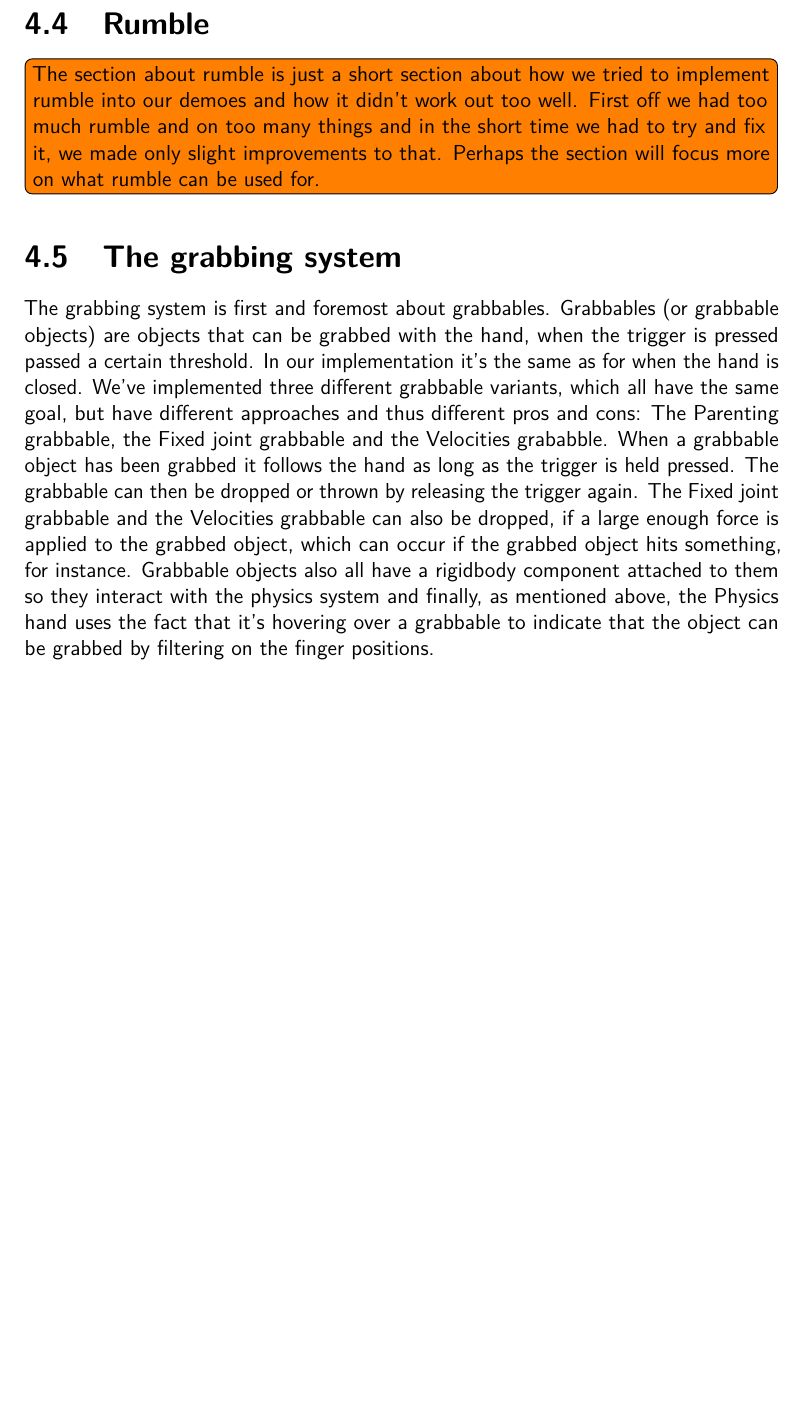
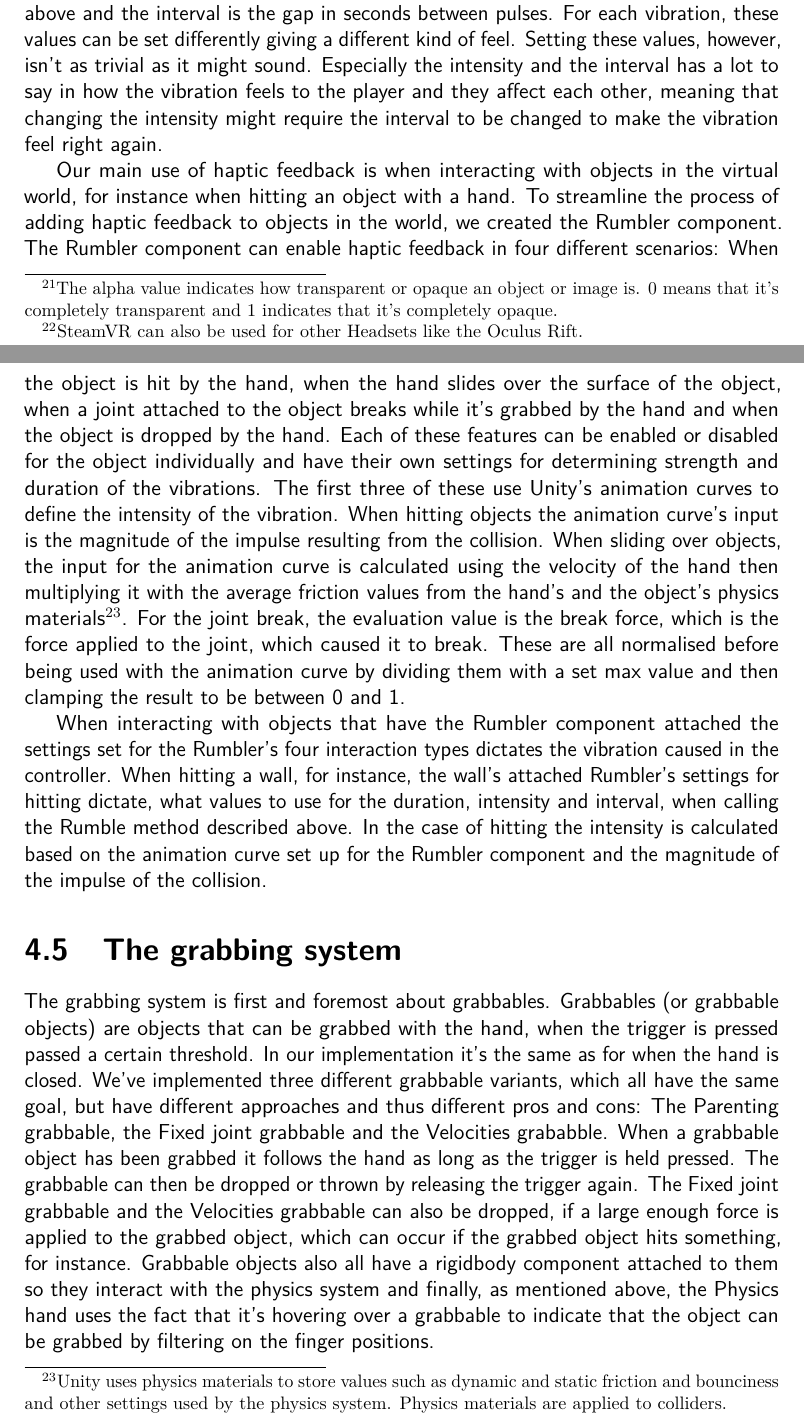
Before and after one commit to phillipphoenix/HandsVRThesis, a LaTeX thesis (preamble.tex, which reads experimentalAnalysis.tex): part of page 61 of 70 before the commit and two parts of pages 61 and 62 of 71 after it, the two joined at a grey line, cut at the place of the change, the shorter picture padded with empty space. Compiled offline with pdfLaTeX.

Commit message:
Added the content for the visualisation and the haptic feedback sections.

```diff
--- a/experimentalAnalysis.tex
+++ b/experimentalAnalysis.tex
@@ -394,4 +394,5 @@ While the rotation filtering works as expected in most cases, the fingers have s
 
 \section{Real hand visualization}
 \label{sec:handVisualization}
+When the hand is separated from the controller as happens with our prototypes when the controller is moved inside an object, it can be hard to understand exactly where one's real hand is positioned in the virtual world. Not knowing what the actual input to the hand is can lead the players to not understand why the hand is positioned as it is in the virtual world. To visualise the actual input to make it clearer to players what's happening, we've implemented a wireframe version of the hands, which is displayed at the position of the controller when the controller is separated more than a defined distance from the hand. The wireframe hand is placed such that it mimics where the virtual hand would have been placed, if it hadn't been obstructed, in essence showing where the players real hand is in the virtual world. As to not obstruct the players view too much by showing the wireframe hand immediately upon separation the distance is to fade in the wireframe, while the distance grows. This is implemented using one of Unity's animation curves as explained above, which fades the hand in by transitioning the alpha value from 0 towards 1\footnote{The alpha value indicates how transparent or opaque an object or image is. 0 means that it's completely transparent and 1 indicates that it's completely opaque.}. The result is that after the hand is separated from the controller by a certain distance the wireframe hand starts fading in and becomes more opaque when the distance increases further.
 
@@ -399,3 +400 @@ While the rotation filtering works as expected in most cases, the fingers have s
 
-\section{Rumble}
-\label{sec:rumble}
@@ -402,5 +404,14 @@ While the rotation filtering works as expected in most cases, the fingers have s
 
-\todo[inline]{The section about rumble is just a short section about how we tried to implement rumble into our demoes and how it didn't work out too well. First off we had too much rumble and on too many things and in the short time we had to try and fix it, we made only slight improvements to that. Perhaps the section will focus more on what rumble can be used for.}
+The HTC Vive controllers include hardware that makes haptic feedback possible. To access this feature from Unity we used the SteamVR plugin by Valve, which can be found on the Unity asset store. SteamVR functions as a wrapper for the HTC Vive and makes setup and use it easier\footnote{SteamVR can also be used for other Headsets like the Oculus Rift.}. SteamVR allows a pulse to be triggered on the controller with a pulse length in microseconds as the parameter. The length here is not used to make the vibration take more time, but is to make it feel stronger. Features like vibration duration and pulsed vibrations (vibrations with gaps) is up to the developers to implement. We implemented an intermediate layer to allow us to do these with a single method call as the interface called Rumble. This method allows us to start a vibration for a controller with a given duration, intensity and interval. The duration is the duration of the vibration in seconds, the intensity is the pulse length described above and the interval is the gap in seconds between pulses. For each vibration, these values can be set differently giving a different kind of feel. Setting these values, however, isn't as trivial as it might sound. Especially the intensity and the interval has a lot to say in how the vibration feels to the player and they affect each other, meaning that changing the intensity might require the interval to be changed to make the vibration feel right again.
+
+Our main use of haptic feedback is when interacting with objects in the virtual world, for instance when hitting an object with a hand. To streamline the process of adding haptic feedback to objects in the world, we created the Rumbler component. The Rumbler component can enable haptic feedback in four different scenarios: When the object is hit by the hand, when the hand slides over the surface of the object, when a joint attached to the object breaks while it's grabbed by the hand and when the object is dropped by the hand. Each of these features can be enabled or disabled for the object individually and have their own settings for determining strength and duration of the vibrations. The first three of these use Unity's animation curves to define the intensity of the vibration. When hitting objects the animation curve's input is the magnitude of the impulse resulting from the collision. When sliding over objects, the input for the animation curve is calculated using the velocity of the hand then multiplying it with the average friction values from the hand's and the object's physics materials\footnote{Unity uses physics materials to store values such as dynamic and static friction and bounciness and other settings used by the physics system. Physics materials are applied to colliders.}. For the joint break, the evaluation value is the break force, which is the force applied to the joint, which caused it to break. These are all normalised before being used with the animation curve by dividing them with a set max value and then clamping the result to be between 0 and 1.
+
+When interacting with objects that have the Rumbler component attached the settings set for the Rumbler's four interaction types dictates the vibration caused in the controller. When hitting a wall, for instance, the wall's attached Rumbler's settings for hitting dictate, what values to use for the duration, intensity and interval, when calling the Rumble method described above. In the case of hitting the intensity is calculated based on the animation curve set up for the Rumbler component and the magnitude of the impulse of the collision.
+
+
+% NOTE: Difference between rumble and haptic feedback: https://www.reddit.com/r/oculus/comments/56ocxy/whats_the_difference_between_rumble_and_haptics/
+
+% NOTE: Haptic feedback for the Vive controller: https://steamcommunity.com/app/358720/discussions/0/405693392914144440/
 
 \section{The grabbing system}
 \label{sec:grabbingSystem}
```
Also changed, not shown: experimentalAnalysis.tex (5 more changed lines).
